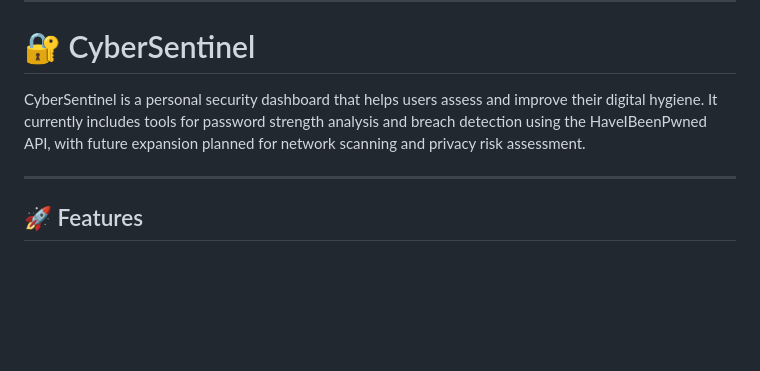
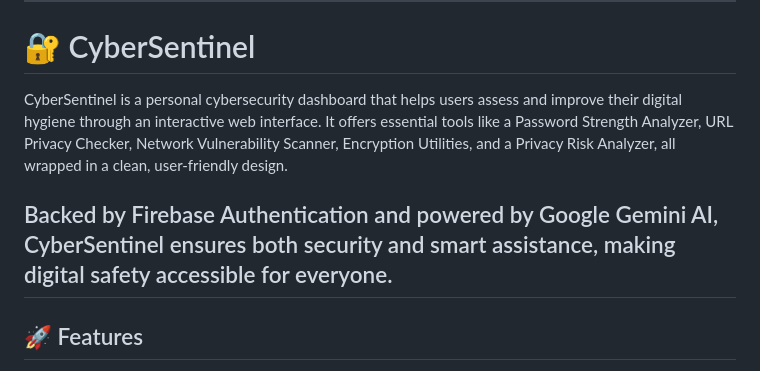
Before and after one commit to pranitha05/CyberSentinel, a Markdown page: README.md, the part around the change. GitHub-like rendering; blank space fills up the shorter version.

```diff
--- a/README.md
+++ b/README.md
@@ -4,8 +4,9 @@
 
 # 🔐 CyberSentinel
 
-CyberSentinel is a personal security dashboard that helps users assess and improve their digital hygiene. It currently includes tools for password strength analysis and breach detection using the HaveIBeenPwned API, with future expansion planned for network scanning and privacy risk assessment.
+CyberSentinel is a personal cybersecurity dashboard that helps users assess and improve their digital hygiene through an interactive web interface. It offers essential tools like a Password Strength Analyzer, URL Privacy Checker, Network Vulnerability Scanner, Encryption Utilities, and a Privacy Risk Analyzer, all wrapped in a clean, user-friendly design.
 
+Backed by Firebase Authentication and powered by Google Gemini AI, CyberSentinel ensures both security and smart assistance, making digital safety accessible for everyone.
 ---
 
 ## 🚀 Features
```
